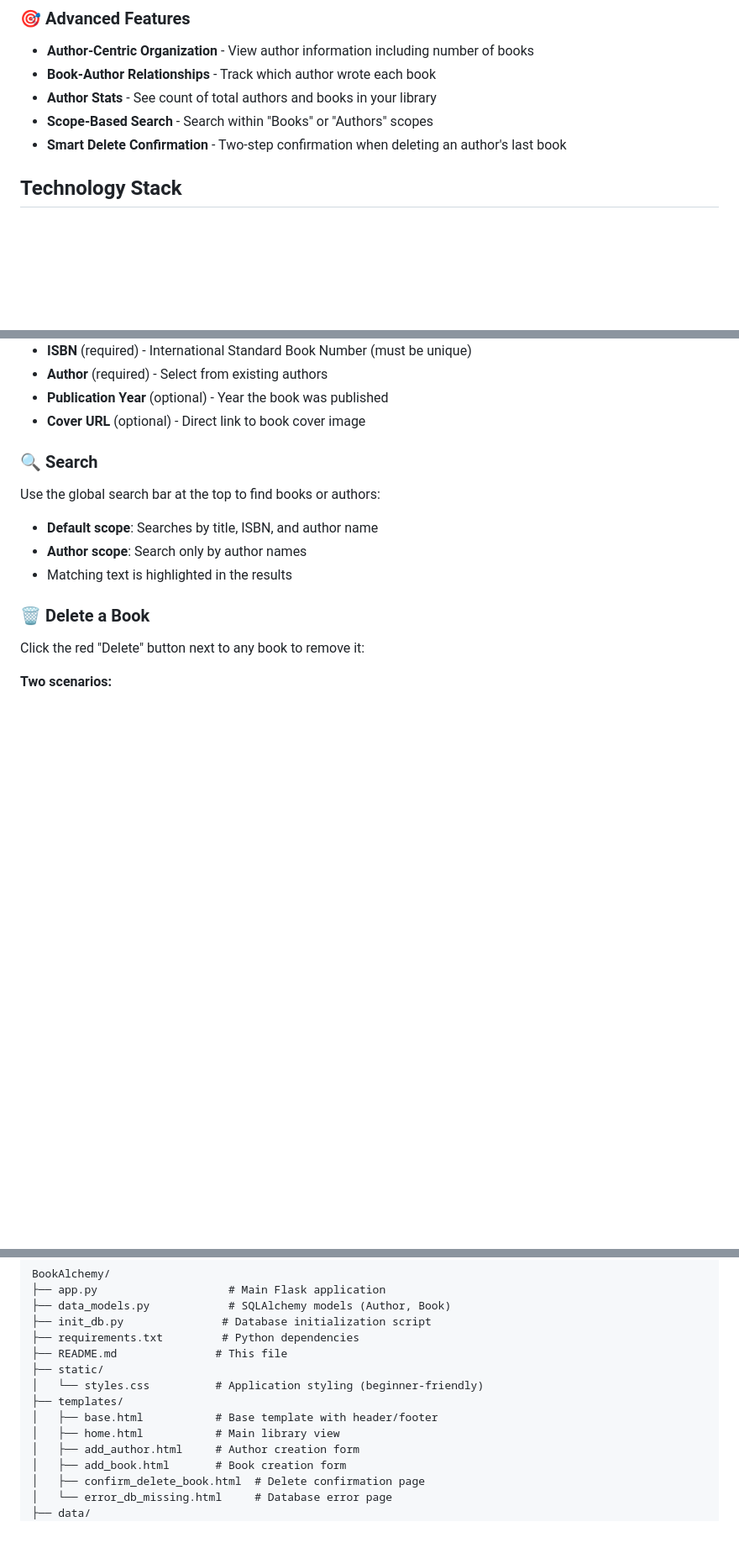
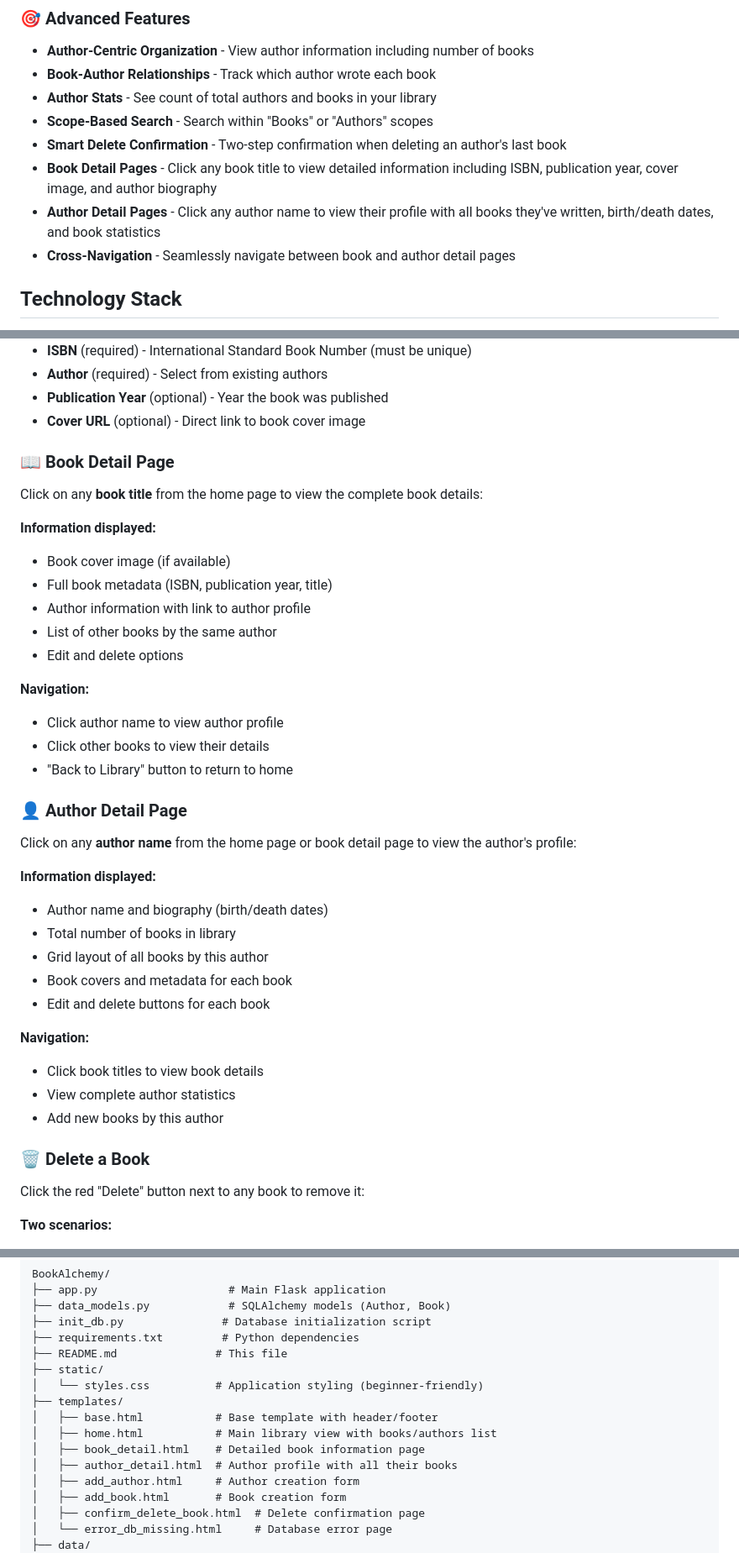
Before and after one commit to Oleguzik/BookAlchemy, a Markdown page: README.md, 3 parts joined by grey strips. Shown at 84% size. GitHub-like rendering; blank space fills up the shorter version.

```diff
--- a/README.md
+++ b/README.md
@@ -22,6 +22,9 @@ A beginner-friendly Flask web application for managing your personal book librar
 - **Author Stats** - See count of total authors and books in your library
 - **Scope-Based Search** - Search within "Books" or "Authors" scopes
 - **Smart Delete Confirmation** - Two-step confirmation when deleting an author's last book
+- **Book Detail Pages** - Click any book title to view detailed information including ISBN, publication year, cover image, and author biography
+- **Author Detail Pages** - Click any author name to view their profile with all books they've written, birth/death dates, and book statistics
+- **Cross-Navigation** - Seamlessly navigate between book and author detail pages
 
 ## Technology Stack
 
@@ -114,12 +117,37 @@ Navigate to "Add Book" to add a new book to your library.
 - **Publication Year** (optional) - Year the book was published
 - **Cover URL** (optional) - Direct link to book cover image
 
-### 🔍 Search
+### 📖 Book Detail Page
 
-Use the global search bar at the top to find books or authors:
-- **Default scope**: Searches by title, ISBN, and author name
-- **Author scope**: Search only by author names
-- Matching text is highlighted in the results
+Click on any **book title** from the home page to view the complete book details:
+
+**Information displayed:**
+- Book cover image (if available)
+- Full book metadata (ISBN, publication year, title)
+- Author information with link to author profile
+- List of other books by the same author
+- Edit and delete options
+
+**Navigation:**
+- Click author name to view author profile
+- Click other books to view their details
+- "Back to Library" button to return to home
+
+### 👤 Author Detail Page
+
+Click on any **author name** from the home page or book detail page to view the author's profile:
+
+**Information displayed:**
+- Author name and biography (birth/death dates)
+- Total number of books in library
+- Grid layout of all books by this author
+- Book covers and metadata for each book
+- Edit and delete buttons for each book
+
+**Navigation:**
+- Click book titles to view book details
+- View complete author statistics
+- Add new books by this author
 
 ### 🗑️ Delete a Book
 
@@ -187,7 +215,9 @@ BookAlchemy/
 │   └── styles.css          # Application styling (beginner-friendly)
 ├── templates/
 │   ├── base.html           # Base template with header/footer
-│   ├── home.html           # Main library view
+│   ├── home.html           # Main library view with books/authors list
+│   ├── book_detail.html    # Detailed book information page
+│   ├── author_detail.html  # Author profile with all their books
 │   ├── add_author.html     # Author creation form
 │   ├── add_book.html       # Book creation form
 │   ├── confirm_delete_book.html  # Delete confirmation page
```
Also changed, not shown: other parts of README.md (+33 -0 lines).
